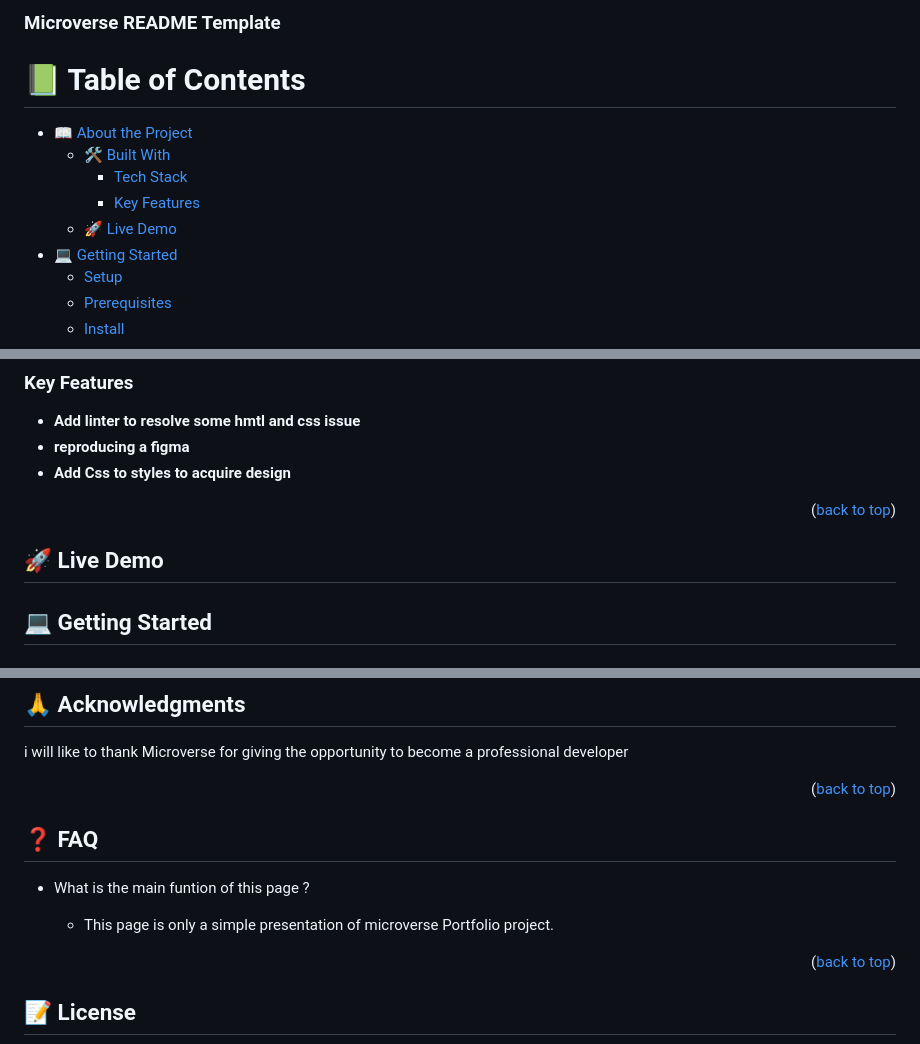
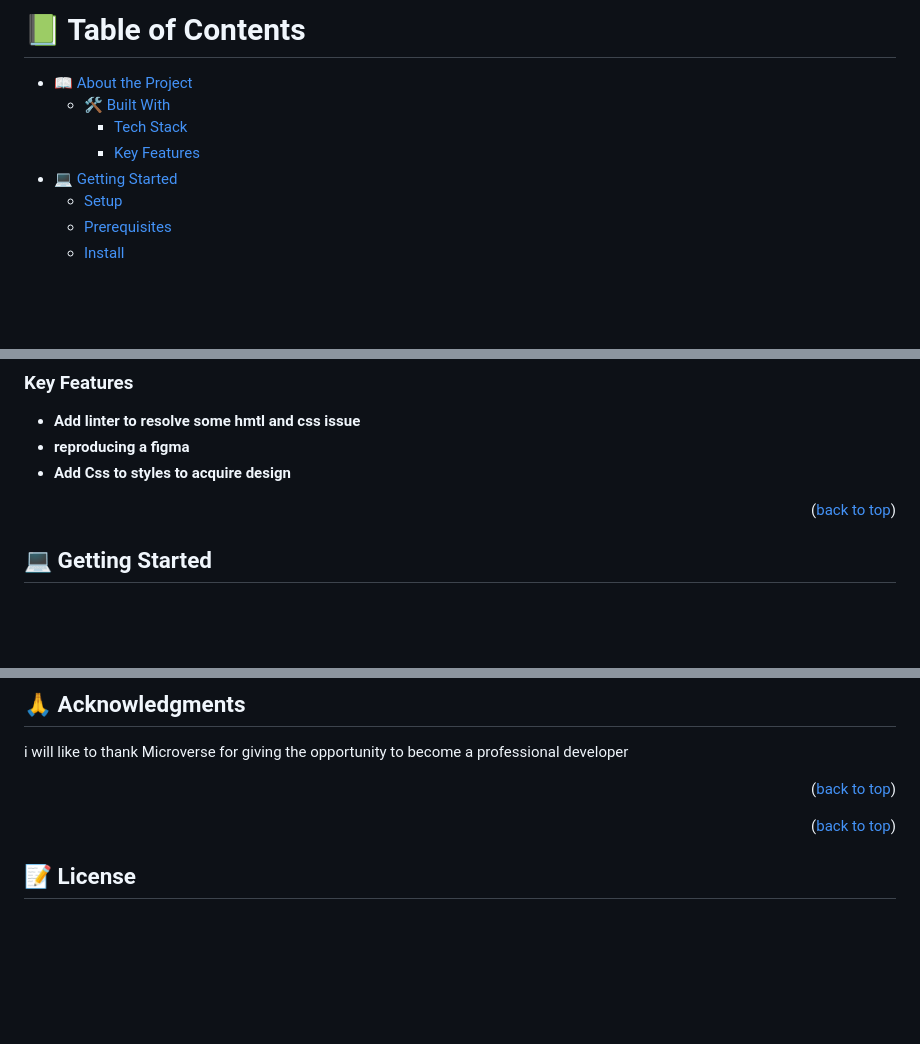
Before and after one commit to tatouroberto/portfolio-project, a Markdown page: README.md, 3 parts joined by grey strips. GitHub-like rendering; blank space fills up the shorter version.

Commit message:
Update README.md
updated the live demo, deployment, and FAQ sections

```diff
--- a/README.md
+++ b/README.md
@@ -1,7 +1,6 @@
 
 <a name="readme-top"></a>
 
-  <h3><b>Microverse README Template</b></h3>
 
 
 # 📗 Table of Contents
@@ -10,7 +9,6 @@
   - [🛠 Built With](#built-with)
     - [Tech Stack](#tech-stack)
     - [Key Features](#key-features)
-  - [🚀 Live Demo](#live-demo)
 - [💻 Getting Started](#getting-started)
   - [Setup](#setup)
   - [Prerequisites](#prerequisites)
@@ -66,8 +64,6 @@
 
 <p align="right">(<a href="#readme-top">back to top</a>)</p>
 
-## 🚀 Live Demo <a name="live-demo"></a>
-
 
 ## 💻 Getting Started <a name="getting-started"></a>
 
@@ -149,15 +146,6 @@ If you like this project you can download it from https://github.com/tatourobert
 i will like to thank Microverse for giving the opportunity to become a professional developer
 <p align="right">(<a href="#readme-top">back to top</a>)</p>
 
-
-## ❓ FAQ  <a name="faq"></a>
-
-
-- What is the main funtion of this page ?
-
-  - This page is only a simple presentation of microverse Portfolio project.
-
-
 <p align="right">(<a href="#readme-top">back to top</a>)</p>
 
 
```
Also changed, not shown: other parts of README.md (+1 -0 lines).
